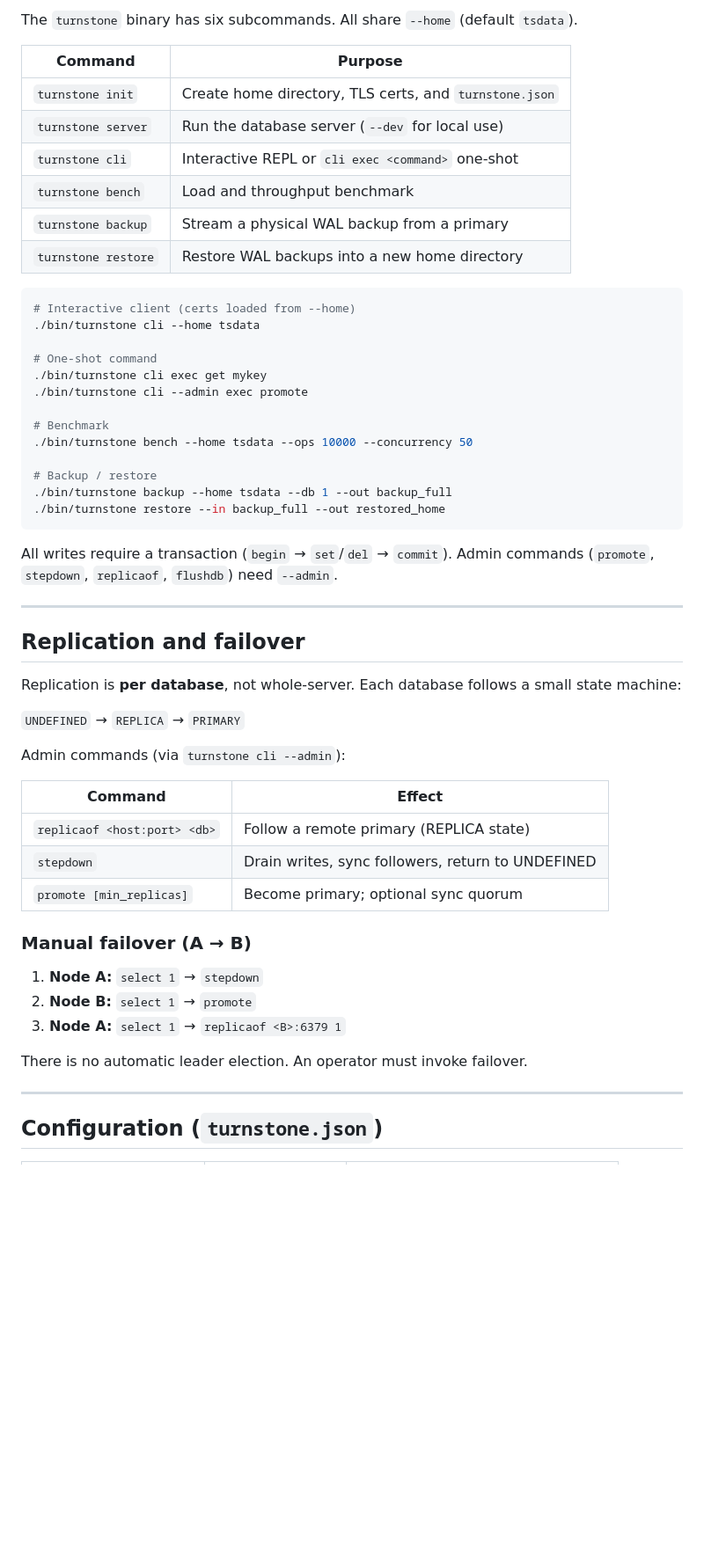
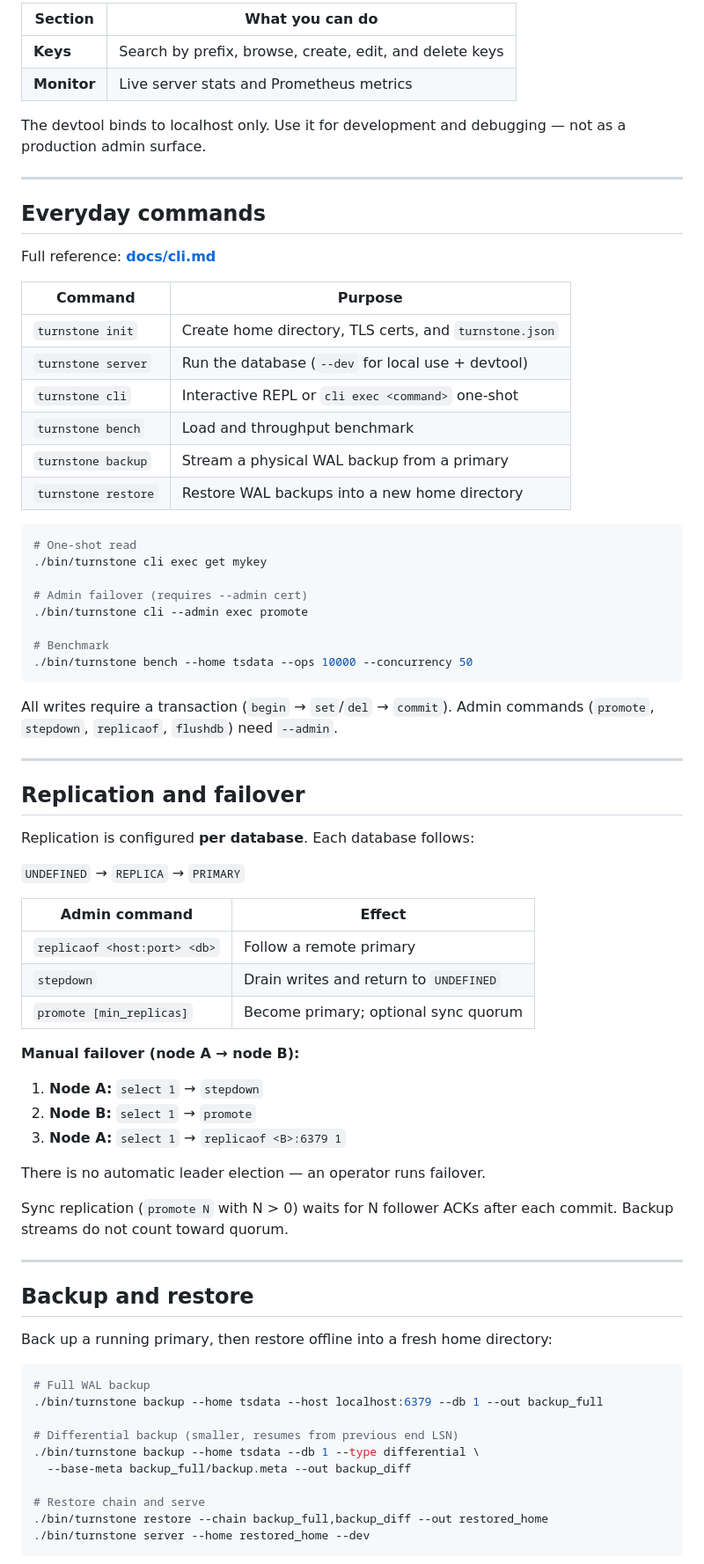
Before and after one commit to kirubasankars/turnstone, a Markdown page: README.md, the part around one of its changes. Shown at 88% size. Drawn GitHub-style; blank space fills up the shorter version.

````diff
--- a/README.md
+++ b/README.md
@@ -82,29 +68,35 @@ Full command reference: **[docs/cli.md](docs/cli.md)**
 
-The `turnstone` binary has six subcommands. All share `--home` (default `tsdata`).
+| Section | What you can do |
+| --- | --- |
+| **Keys** | Search by prefix, browse, create, edit, and delete keys |
+| **Monitor** | Live server stats and Prometheus metrics |
+
+The devtool binds to localhost only. Use it for development and debugging — not as a production admin surface.
+
+---
+
+## Everyday commands
+
+Full reference: **[docs/cli.md](docs/cli.md)**
 
 | Command | Purpose |
 | --- | --- |
 | `turnstone init` | Create home directory, TLS certs, and `turnstone.json` |
-| `turnstone server` | Run the database server (`--dev` for local use) |
+| `turnstone server` | Run the database (`--dev` for local use + devtool) |
 | `turnstone cli` | Interactive REPL or `cli exec <command>` one-shot |
 | `turnstone bench` | Load and throughput benchmark |
 | `turnstone backup` | Stream a physical WAL backup from a primary |
 | `turnstone restore` | Restore WAL backups into a new home directory |
 
 ```bash
-# Interactive client (certs loaded from --home)
-./bin/turnstone cli --home tsdata
+# One-shot read
+./bin/turnstone cli exec get mykey
 
-# One-shot command
-./bin/turnstone cli exec get mykey
+# Admin failover (requires --admin cert)
 ./bin/turnstone cli --admin exec promote
 
 # Benchmark
 ./bin/turnstone bench --home tsdata --ops 10000 --concurrency 50
-
-# Backup / restore
-./bin/turnstone backup --home tsdata --db 1 --out backup_full
-./bin/turnstone restore --in backup_full --out restored_home
 ```
 
 All writes require a transaction (`begin` → `set`/`del` → `commit`). Admin commands (`promote`, `stepdown`, `replicaof`, `flushdb`) need `--admin`.
@@ -113,26 +105,42 @@ All writes require a transaction (`begin` → `set`/`del` → `commit`). Admin c
 
 ## Replication and failover
 
-Replication is **per database**, not whole-server. Each database follows a small state machine:
+Replication is configured **per database**. Each database follows:
 
 `UNDEFINED` → `REPLICA` → `PRIMARY`
 
-Admin commands (via `turnstone cli --admin`):
-
-| Command | Effect |
+| Admin command | Effect |
 | --- | --- |
-| `replicaof <host:port> <db>` | Follow a remote primary (REPLICA state) |
-| `stepdown` | Drain writes, sync followers, return to UNDEFINED |
+| `replicaof <host:port> <db>` | Follow a remote primary |
+| `stepdown` | Drain writes and return to `UNDEFINED` |
 | `promote [min_replicas]` | Become primary; optional sync quorum |
 
-### Manual failover (A → B)
+**Manual failover (node A → node B):**
 
 1. **Node A:** `select 1` → `stepdown`
 2. **Node B:** `select 1` → `promote`
 3. **Node A:** `select 1` → `replicaof <B>:6379 1`
 
-There is no automatic leader election. An operator must invoke failover.
+There is no automatic leader election — an operator runs failover.
+
+Sync replication (`promote N` with N > 0) waits for N follower ACKs after each commit. Backup streams do not count toward quorum.
 
 ---
 
-## Configuration (`turnstone.json`)
+## Backup and restore
+
+Back up a running primary, then restore offline into a fresh home directory:
+
+```bash
+# Full WAL backup
+./bin/turnstone backup --home tsdata --host localhost:6379 --db 1 --out backup_full
+
+# Differential backup (smaller, resumes from previous end LSN)
+./bin/turnstone backup --home tsdata --db 1 --type differential \
+  --base-meta backup_full/backup.meta --out backup_diff
+
+# Restore chain and serve
+./bin/turnstone restore --chain backup_full,backup_diff --out restored_home
+./bin/turnstone server --home restored_home --dev
+```
+
````
Also changed, not shown: other parts of README.md (+56 -147 lines).
